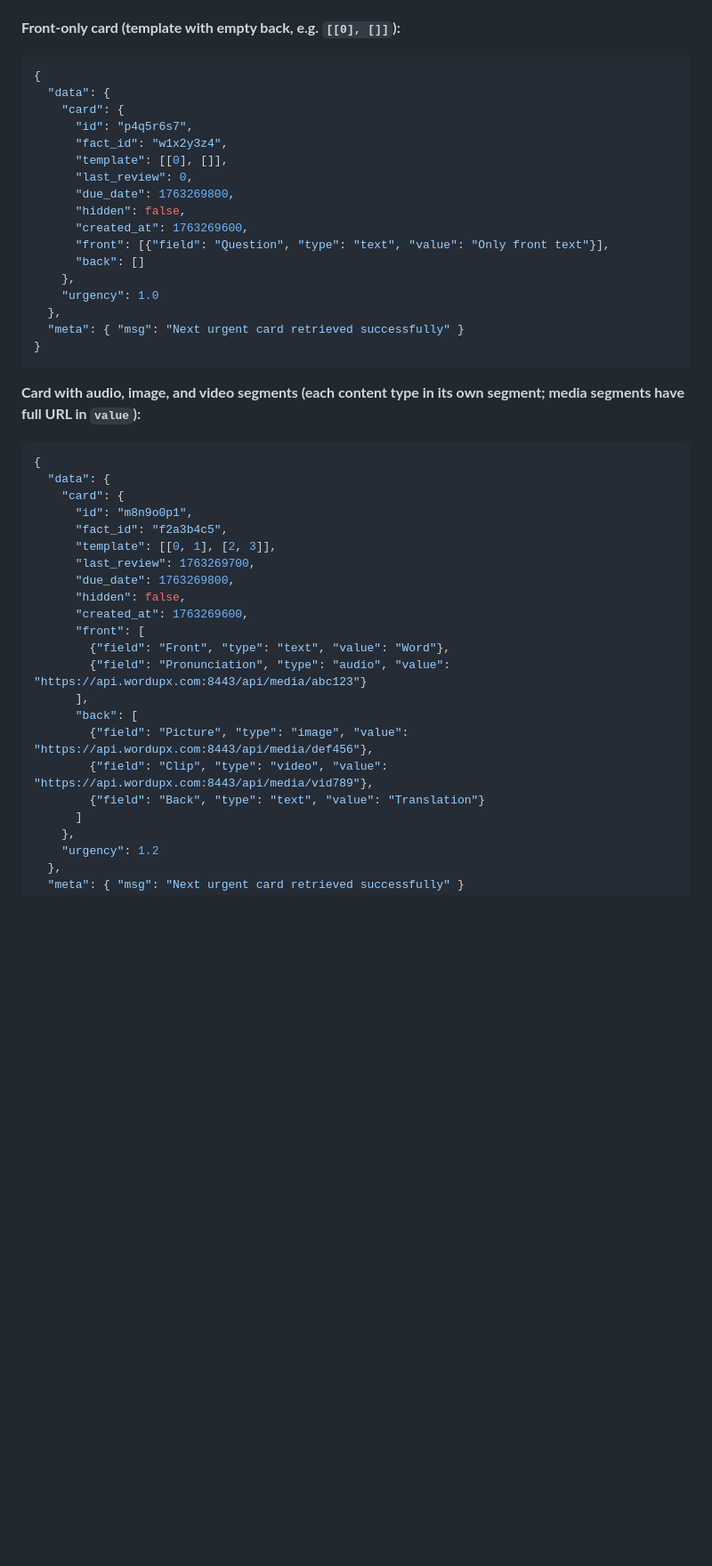
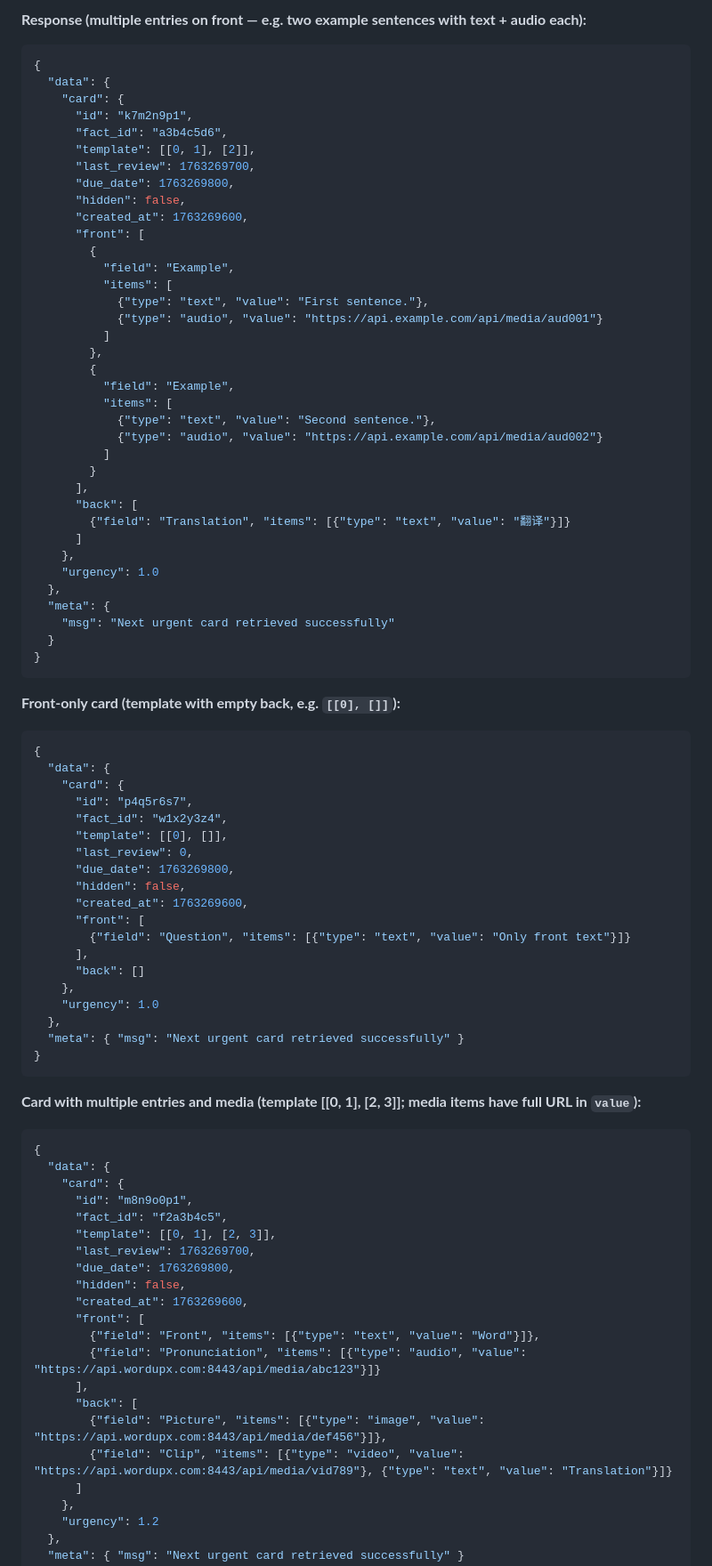
Before and after one commit to otus-io/retentio-frontend, a Markdown page: docs/misc/QUICKSTART.md, the part around one of its changes. Shown at 89% size. Rendered like a GitHub page; blank space fills up the shorter version.

````diff
--- a/docs/misc/QUICKSTART.md
+++ b/docs/misc/QUICKSTART.md
@@ -702,3 +747,43 @@ By default there is **one card per fact**. To add a second card for a fact (e.g.
+**Response (multiple entries on front — e.g. two example sentences with text + audio each):**
+
+```json
+{
+  "data": {
+    "card": {
+      "id": "k7m2n9p1",
+      "fact_id": "a3b4c5d6",
+      "template": [[0, 1], [2]],
+      "last_review": 1763269700,
+      "due_date": 1763269800,
+      "hidden": false,
+      "created_at": 1763269600,
+      "front": [
+        {
+          "field": "Example",
+          "items": [
+            {"type": "text", "value": "First sentence."},
+            {"type": "audio", "value": "https://api.example.com/api/media/aud001"}
+          ]
+        },
+        {
+          "field": "Example",
+          "items": [
+            {"type": "text", "value": "Second sentence."},
+            {"type": "audio", "value": "https://api.example.com/api/media/aud002"}
+          ]
+        }
+      ],
+      "back": [
+        {"field": "Translation", "items": [{"type": "text", "value": "翻译"}]}
+      ]
+    },
+    "urgency": 1.0
+  },
+  "meta": {
+    "msg": "Next urgent card retrieved successfully"
+  }
+}
+```
 
 **Front-only card (template with empty back, e.g. `[[0], []]`):**
 
@@ -713,7 +798,9 @@ By default there is **one card per fact**. To add a second card for a fact (e.g.
       "due_date": 1763269800,
       "hidden": false,
       "created_at": 1763269600,
-      "front": [{"field": "Question", "type": "text", "value": "Only front text"}],
+      "front": [
+        {"field": "Question", "items": [{"type": "text", "value": "Only front text"}]}
+      ],
       "back": []
     },
     "urgency": 1.0
@@ -722,7 +809,7 @@ By default there is **one card per fact**. To add a second card for a fact (e.g.
 }
 ```
 
-**Card with audio, image, and video segments (each content type in its own segment; media segments have full URL in `value`):**
+**Card with multiple entries and media (template [[0, 1], [2, 3]]; media items have full URL in `value`):**
 
 ```json
 {
@@ -736,13 +823,12 @@ By default there is **one card per fact**. To add a second card for a fact (e.g.
       "hidden": false,
       "created_at": 1763269600,
       "front": [
-        {"field": "Front", "type": "text", "value": "Word"},
-        {"field": "Pronunciation", "type": "audio", "value": "https://api.wordupx.com:8443/api/media/abc123"}
+        {"field": "Front", "items": [{"type": "text", "value": "Word"}]},
+        {"field": "Pronunciation", "items": [{"type": "audio", "value": "https://api.wordupx.com:8443/api/media/abc123"}]}
       ],
       "back": [
-        {"field": "Picture", "type": "image", "value": "https://api.wordupx.com:8443/api/media/def456"},
-        {"field": "Clip", "type": "video", "value": "https://api.wordupx.com:8443/api/media/vid789"},
-        {"field": "Back", "type": "text", "value": "Translation"}
+        {"field": "Picture", "items": [{"type": "image", "value": "https://api.wordupx.com:8443/api/media/def456"}]},
+        {"field": "Clip", "items": [{"type": "video", "value": "https://api.wordupx.com:8443/api/media/vid789"}, {"type": "text", "value": "Translation"}]}
       ]
     },
     "urgency": 1.2
````
Also changed, not shown: other parts of docs/misc/QUICKSTART.md (+82 -37 lines), docs/misc/QUICKSTART_zh.md (+129 -43 lines).
